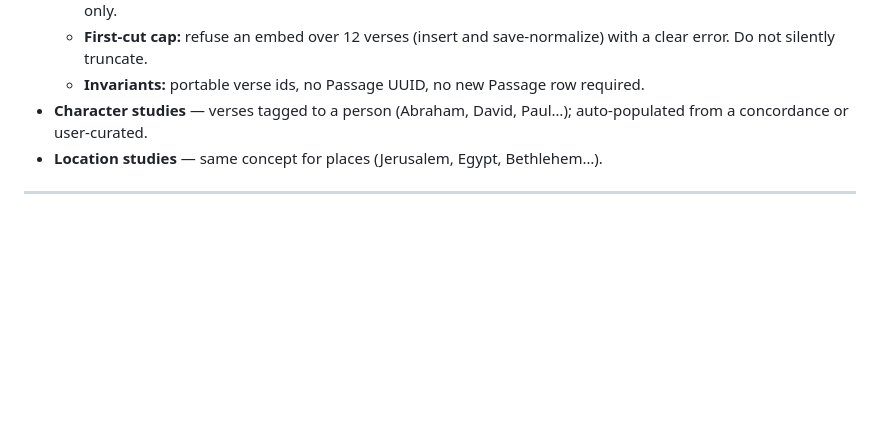
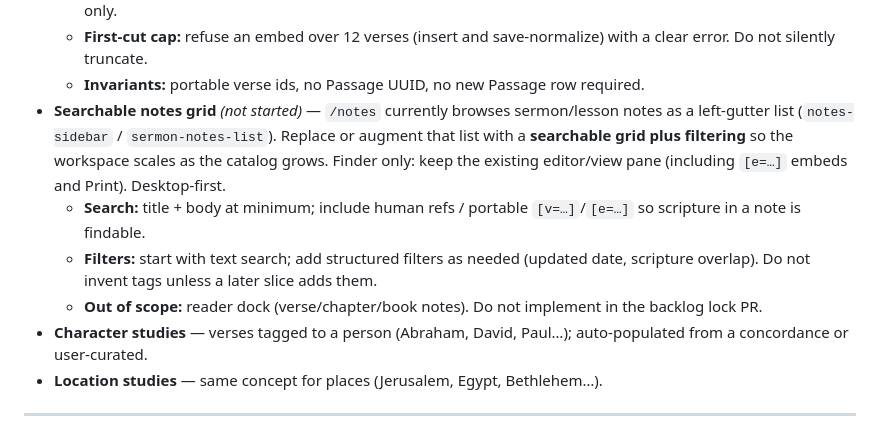
Before and after one commit to kturner75/bible-reader-2, a Markdown page: BACKLOG.md, the part around the change. GitHub-like rendering; blank space fills up the shorter version.

Commit message:
docs: backlog searchable /notes grid with filtering
Capture a not-started lock: replace the left-gutter sermon-notes list
with a searchable grid so the workspace scales. Docs only — do not
implement the finder in this PR.

```diff
--- a/BACKLOG.md
+++ b/BACKLOG.md
@@ -41,6 +41,10 @@ Feature ideas for future slices. Not prioritized — just captured for reference
   - **Surfaces:** every note surface that already renders `[v=…]` (sermon/lesson, verse/chapter/book), not sermon-only.
   - **First-cut cap:** refuse an embed over 12 verses (insert and save-normalize) with a clear error. Do not silently truncate.
   - **Invariants:** portable verse ids, no Passage UUID, no new Passage row required.
+- **Searchable notes grid** *(not started)* — `/notes` currently browses sermon/lesson notes as a left-gutter list (`notes-sidebar` / `sermon-notes-list`). Replace or augment that list with a **searchable grid plus filtering** so the workspace scales as the catalog grows. Finder only: keep the existing editor/view pane (including `[e=…]` embeds and Print). Desktop-first.
+  - **Search:** title + body at minimum; include human refs / portable `[v=…]`/`[e=…]` so scripture in a note is findable.
+  - **Filters:** start with text search; add structured filters as needed (updated date, scripture overlap). Do not invent tags unless a later slice adds them.
+  - **Out of scope:** reader dock (verse/chapter/book notes). Do not implement in the backlog lock PR.
 - **Character studies** — verses tagged to a person (Abraham, David, Paul…); auto-populated from a concordance or user-curated.
 - **Location studies** — same concept for places (Jerusalem, Egypt, Bethlehem…).
 
```
